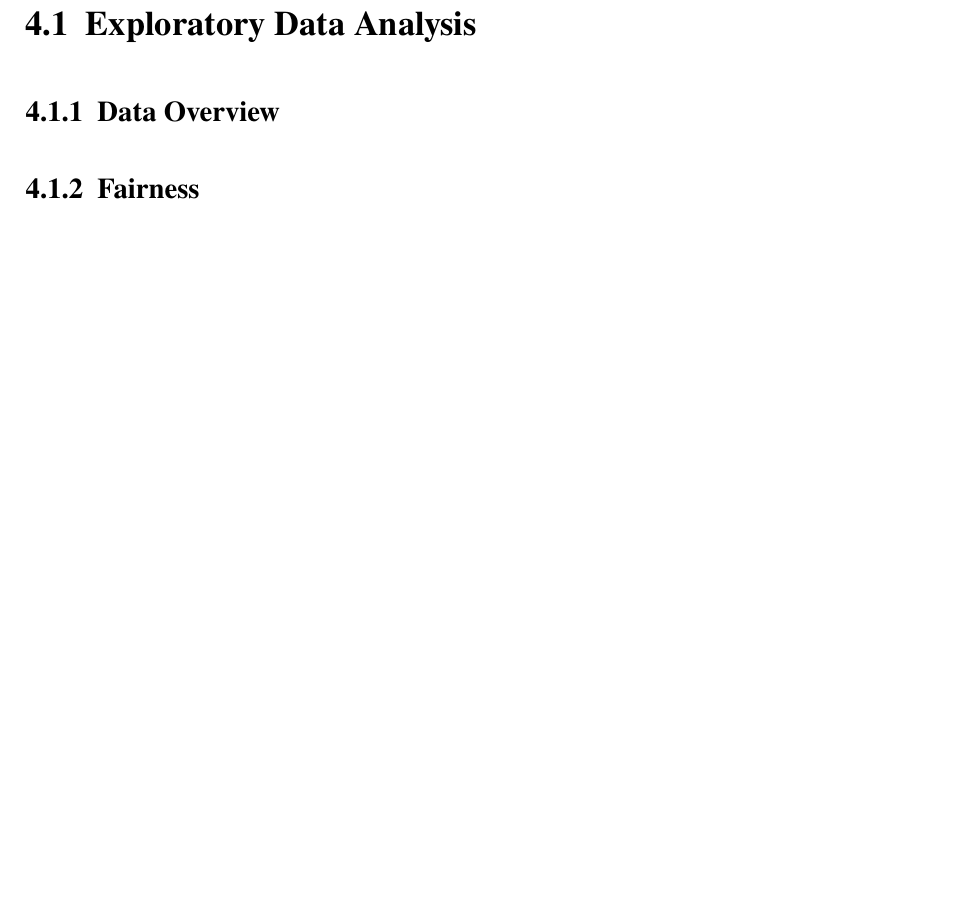
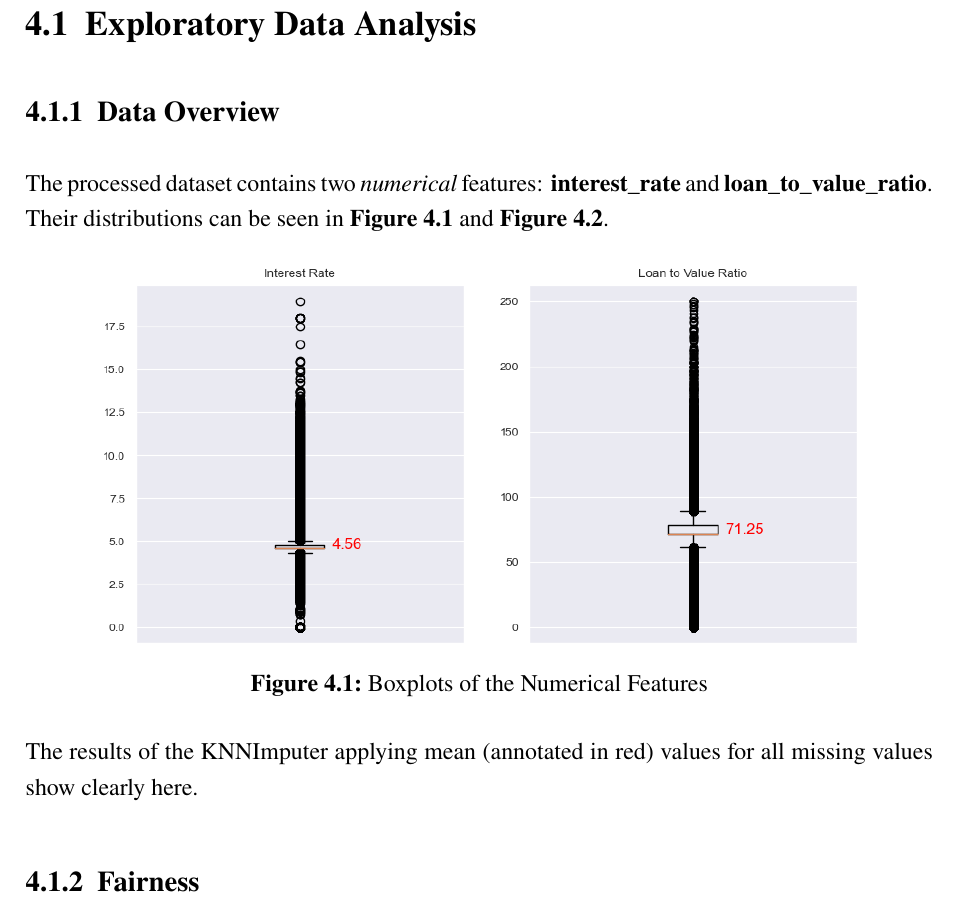
Before and after one commit to HaukeSchwarz/Thesis, a LaTeX thesis (thesis/thesis.tex, which reads thesis/chapters/main/XX_Results.tex): part of page 24 of 30 before the commit and part of page 24 of 31 after it, cut so that both start at the same text, the shorter picture padded with empty space. Compiled offline with pdfLaTeX.

Commit message:
added figures for numerical analysis to EDA chapter

```diff
--- a/thesis/chapters/main/XX_Results.tex
+++ b/thesis/chapters/main/XX_Results.tex
@@ -10,8 +10,10 @@ In this chapter, the results of the analysis are presented. \textbf{Chapter \ref
 
 \subsection{Data Overview}\label{subsec:Data_Overview}
 
-% Standard Dataset Metrics
+The processed dataset contains two \textit{numerical} features: \textbf{interest\_rate} and \textbf{loan\_to\_value\_ratio}.
+Their distributions can be seen in \textbf{Figure \ref{fig:CHXX_Numerical_Distributions_1}} and \textbf{Figure \ref{fig:CHXX_Numerical_Distributions_2}}.
 
-% Histograms of numeric variables from V2 pipeline notebook
-% Maybe correlation matrix from V2 pipeline notebook
-% Maybe distribution boxplots from V2 pipeline notebook
+\begin{figure}[h]
+    \centering
+    \includegraphics[width=0.85\textwidth]{CHXX_Numerical_Distributions_1.png}
+    \caption{Boxplots of the Numerical Features}
@@ -18,3 +27,11 @@ In this chapter, the results of the analysis are presented. \textbf{Chapter \ref
+    \label{fig:CHXX_Numerical_Distributions_2}
+\end{figure}
+
+The results of the KNNImputer applying mean (annotated in red) values for all missing values show clearly here.
+
+% Add analysis of categorical features
+
+% Correlation Analysis?
 
 \subsection{Fairness}\label{subsec:Fairness}
 
```
Also changed, not shown: thesis/images/CHXX_Numerical_Distributions_1.png (added), thesis/images/CHXX_Numerical_Distributions_2.png (added), thesis/chapters/main/XX_Results.tex (7 more changed lines), 8 other files.
